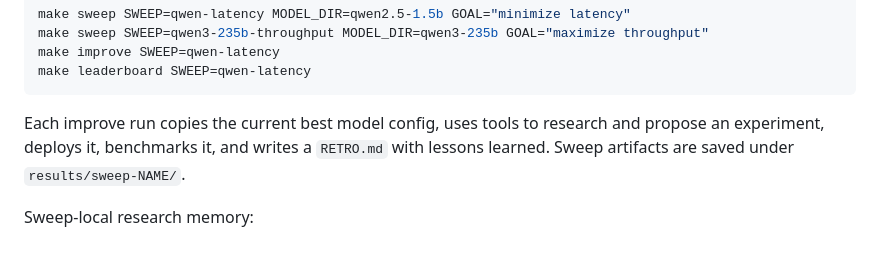
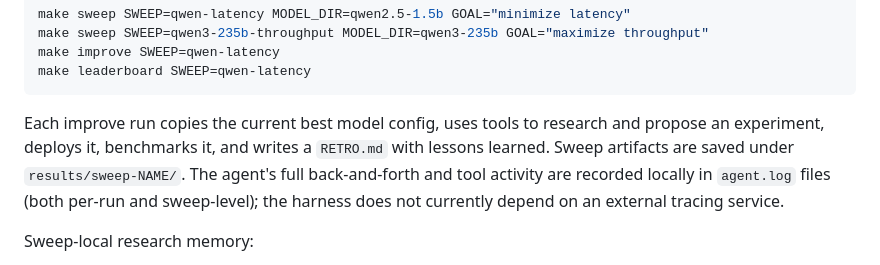
Before and after one commit to lukas/autollm, a Markdown page: docs/BENCHMARK_HARNESS.md, the part around the change. Rendered like a GitHub page.

````diff
--- a/docs/BENCHMARK_HARNESS.md
+++ b/docs/BENCHMARK_HARNESS.md
@@ -105,6 +105,7 @@ make leaderboard SWEEP=qwen-latency
 ```
 
 Each improve run copies the current best model config, uses tools to research and propose an experiment, deploys it, benchmarks it, and writes a `RETRO.md` with lessons learned. Sweep artifacts are saved under `results/sweep-NAME/`.
+The agent's full back-and-forth and tool activity are recorded locally in `agent.log` files (both per-run and sweep-level); the harness does not currently depend on an external tracing service.
 
 Sweep-local research memory:
 - `RESEARCH_LOG.md` records external research (`search_web` / `fetch_url`) done during the sweep.
````
Also changed, not shown: README.md (+2 -1 lines), docs/AGENT_HANDOFF.md (+1 -0 lines).
